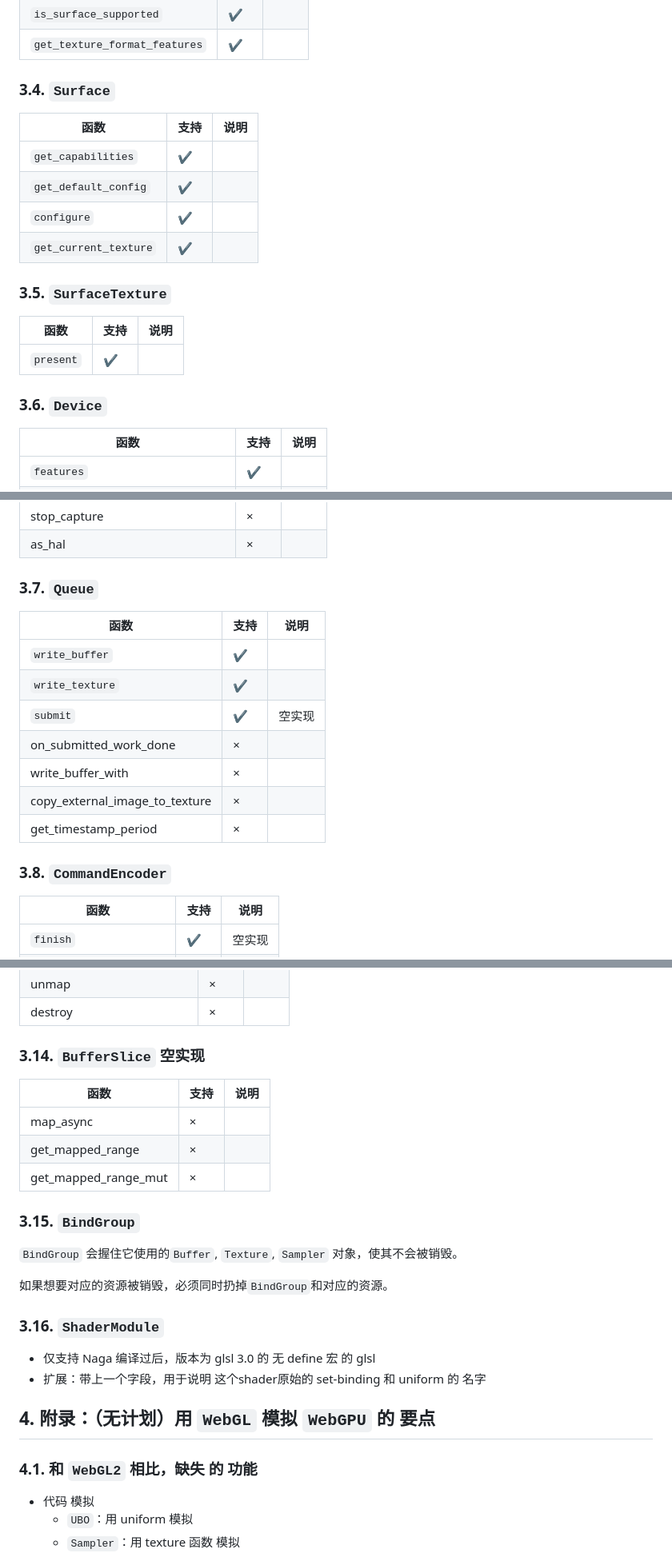
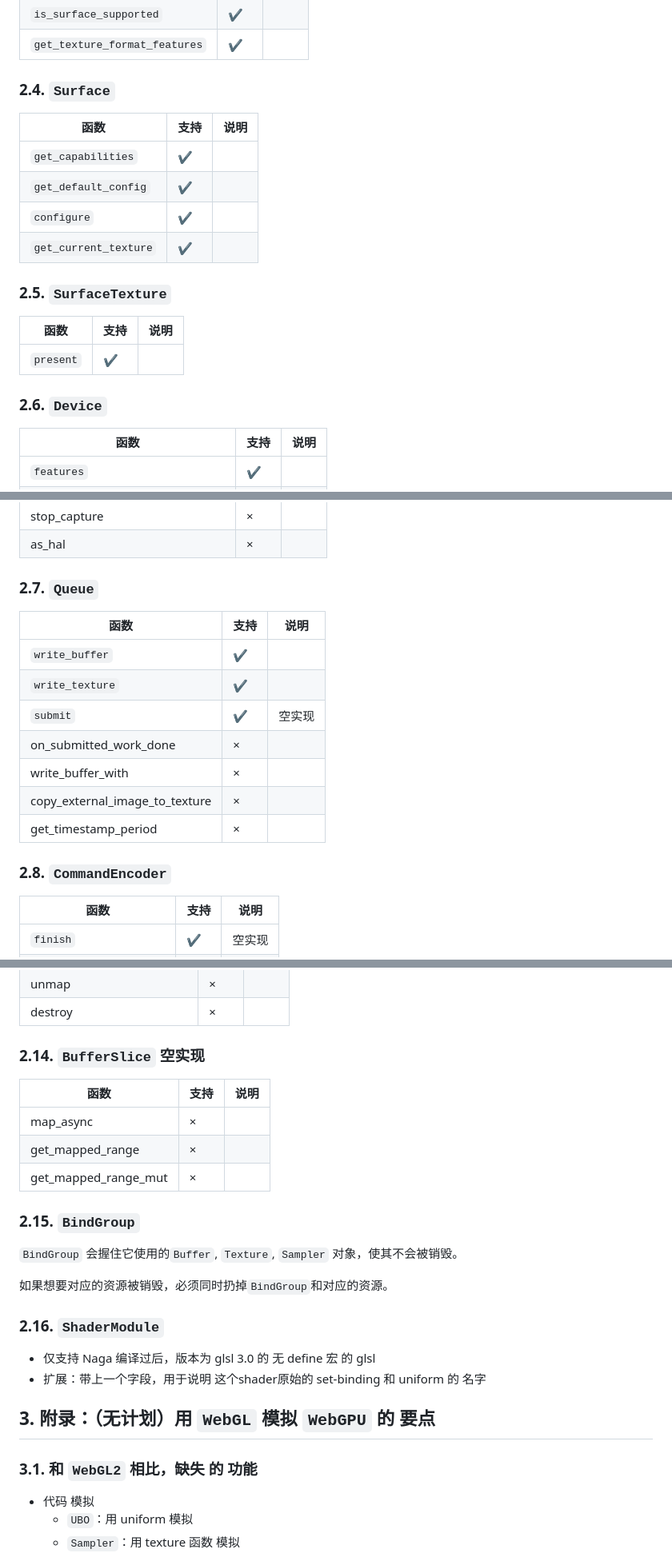
Before and after one commit to GaiaWorld/pi_wgpu, a Markdown page: README.md, 3 parts joined by grey strips. Shown: that part at 80% size. Drawn GitHub-style.

```diff
--- a/README.md
+++ b/README.md
@@ -87,7 +77,7 @@ Vulkan / WebGPU 因为渲染驱动兼容性问题，近期内 不能广泛 在
 | `is_surface_supported`        | ✔    |      |
 | `get_texture_format_features` | ✔    |      |
 
-### 3.4. `Surface`
+### 2.4. `Surface`
 
 | 函数                  | 支持 | 说明 |
 | --------------------- | ---- | ---- |
@@ -96,13 +86,13 @@ Vulkan / WebGPU 因为渲染驱动兼容性问题，近期内 不能广泛 在
 | `configure`           | ✔    |      |
 | `get_current_texture` | ✔    |      |
 
-### 3.5. `SurfaceTexture`
+### 2.5. `SurfaceTexture`
 
 | 函数      | 支持 | 说明 |
 | --------- | ---- | ---- |
 | `present` | ✔    |      |
 
-### 3.6. `Device`
+### 2.6. `Device`
 
 | 函数                           | 支持 | 说明 |
 | ------------------------------ | ---- | ---- |
@@ -131,7 +121,7 @@ Vulkan / WebGPU 因为渲染驱动兼容性问题，近期内 不能广泛 在
 | stop_capture                   | ×    |      |
 | as_hal                         | ×    |      |
 
-### 3.7. `Queue`
+### 2.7. `Queue`
 
 | 函数                           | 支持 | 说明   |
 | ------------------------------ | ---- | ------ |
@@ -143,7 +133,7 @@ Vulkan / WebGPU 因为渲染驱动兼容性问题，近期内 不能广泛 在
 | copy_external_image_to_texture | ×    |        |
 | get_timestamp_period           | ×    |        |
 
-### 3.8. `CommandEncoder`
+### 2.8. `CommandEncoder`
 
 | 函数                    | 支持 | 说明   |
 | ----------------------- | ---- | ------ |
@@ -231,7 +221,7 @@ Vulkan / WebGPU 因为渲染驱动兼容性问题，近期内 不能广泛 在
 | unmap                      | ×    |      |
 | destroy                    | ×    |      |
 
-### 3.14. `BufferSlice` 空实现
+### 2.14. `BufferSlice` 空实现
 
 | 函数                 | 支持 | 说明 |
 | -------------------- | ---- | ---- |
@@ -239,20 +229,20 @@ Vulkan / WebGPU 因为渲染驱动兼容性问题，近期内 不能广泛 在
 | get_mapped_range     | ×    |      |
 | get_mapped_range_mut | ×    |      |
 
-### 3.15. `BindGroup`
+### 2.15. `BindGroup`
 
 `BindGroup` 会握住它使用的`Buffer`, `Texture`, `Sampler` 对象，使其不会被销毁。
 
 如果想要对应的资源被销毁，必须同时扔掉`BindGroup`和对应的资源。
 
-### 3.16. `ShaderModule`
+### 2.16. `ShaderModule`
 
 + 仅支持 Naga 编译过后，版本为 glsl 3.0 的 无 define 宏 的 glsl
 + 扩展：带上一个字段，用于说明 这个shader原始的 set-binding 和 uniform 的 名字
 
-## 4. 附录：（无计划）用 `WebGL` 模拟 `WebGPU` 的 要点
+## 3. 附录：（无计划）用 `WebGL` 模拟 `WebGPU` 的 要点
 
-### 4.1. 和 `WebGL2` 相比，缺失 的 功能
+### 3.1. 和 `WebGL2` 相比，缺失 的 功能
 
 + 代码 模拟
     - `UBO`：用 uniform 模拟
```
Also changed, not shown: other parts of README.md (+44 -54 lines).
